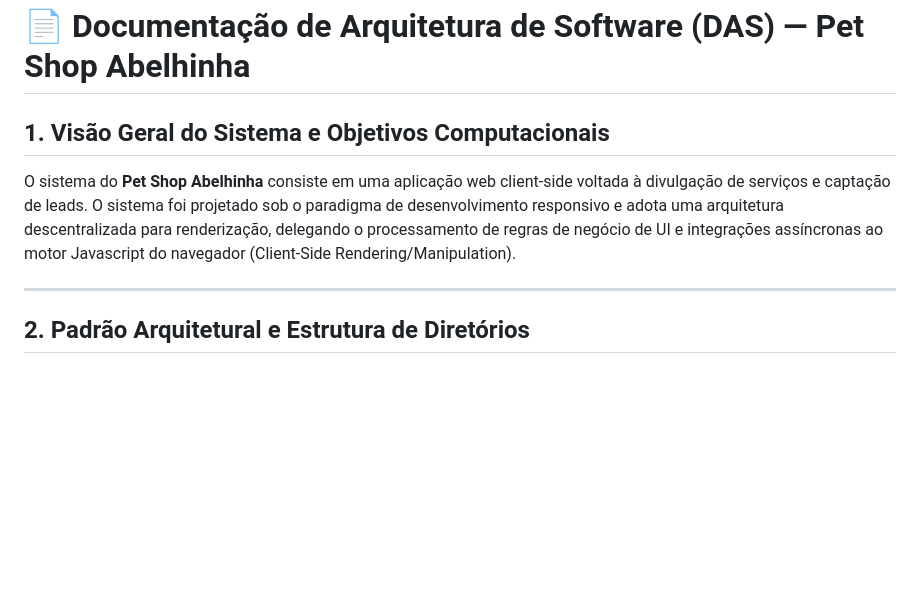
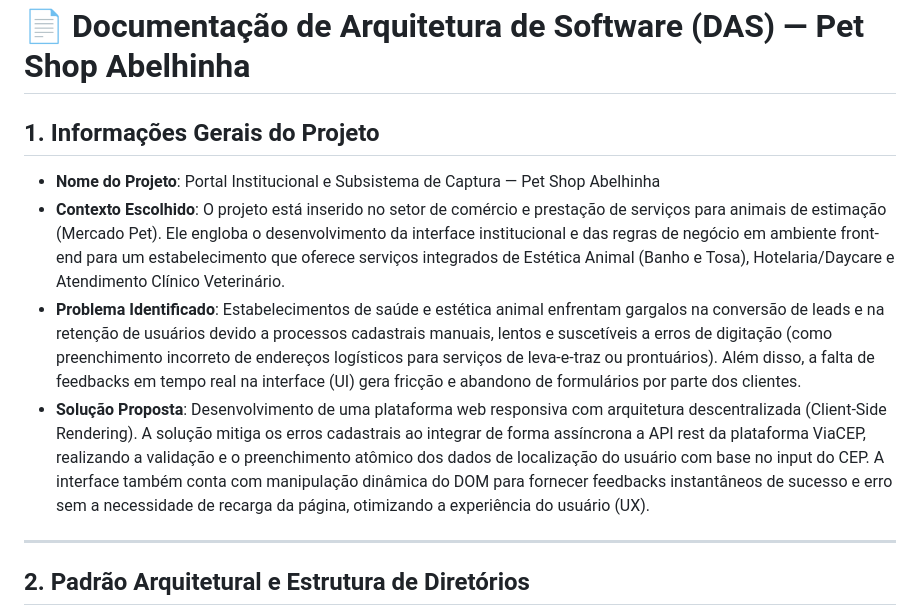
Before and after one commit to Extracoffe/Abelhinha, a Markdown page: README.md, the part around the change. GitHub-like rendering; blank space fills up the shorter version.

Commit message:
documentação atualizada

```diff
--- a/README.md
+++ b/README.md
@@ -1,8 +1,11 @@
 # 📄 Documentação de Arquitetura de Software (DAS) — Pet Shop Abelhinha
 
-## 1. Visão Geral do Sistema e Objetivos Computacionais
+## 1. Informações Gerais do Projeto
 
-O sistema do **Pet Shop Abelhinha** consiste em uma aplicação web client-side voltada à divulgação de serviços e captação de leads. O sistema foi projetado sob o paradigma de desenvolvimento responsivo e adota uma arquitetura descentralizada para renderização, delegando o processamento de regras de negócio de UI e integrações assíncronas ao motor Javascript do navegador (Client-Side Rendering/Manipulation).
+- **Nome do Projeto**: Portal Institucional e Subsistema de Captura — Pet Shop Abelhinha
+- **Contexto Escolhido**: O projeto está inserido no setor de comércio e prestação de serviços para animais de estimação (Mercado Pet). Ele engloba o desenvolvimento da interface institucional e das regras de negócio em ambiente front-end para um estabelecimento que oferece serviços integrados de Estética Animal (Banho e Tosa), Hotelaria/Daycare e Atendimento Clínico Veterinário.
+- **Problema Identificado**: Estabelecimentos de saúde e estética animal enfrentam gargalos na conversão de leads e na retenção de usuários devido a processos cadastrais manuais, lentos e suscetíveis a erros de digitação (como preenchimento incorreto de endereços logísticos para serviços de leva-e-traz ou prontuários). Além disso, a falta de feedbacks em tempo real na interface (UI) gera fricção e abandono de formulários por parte dos clientes.
+- **Solução Proposta**: Desenvolvimento de uma plataforma web responsiva com arquitetura descentralizada (Client-Side Rendering). A solução mitiga os erros cadastrais ao integrar de forma assíncrona a API rest da plataforma ViaCEP, realizando a validação e o preenchimento atômico dos dados de localização do usuário com base no input do CEP. A interface também conta com manipulação dinâmica do DOM para fornecer feedbacks instantâneos de sucesso e erro sem a necessidade de recarga da página, otimizando a experiência do usuário (UX).
 
 ---
 
```
